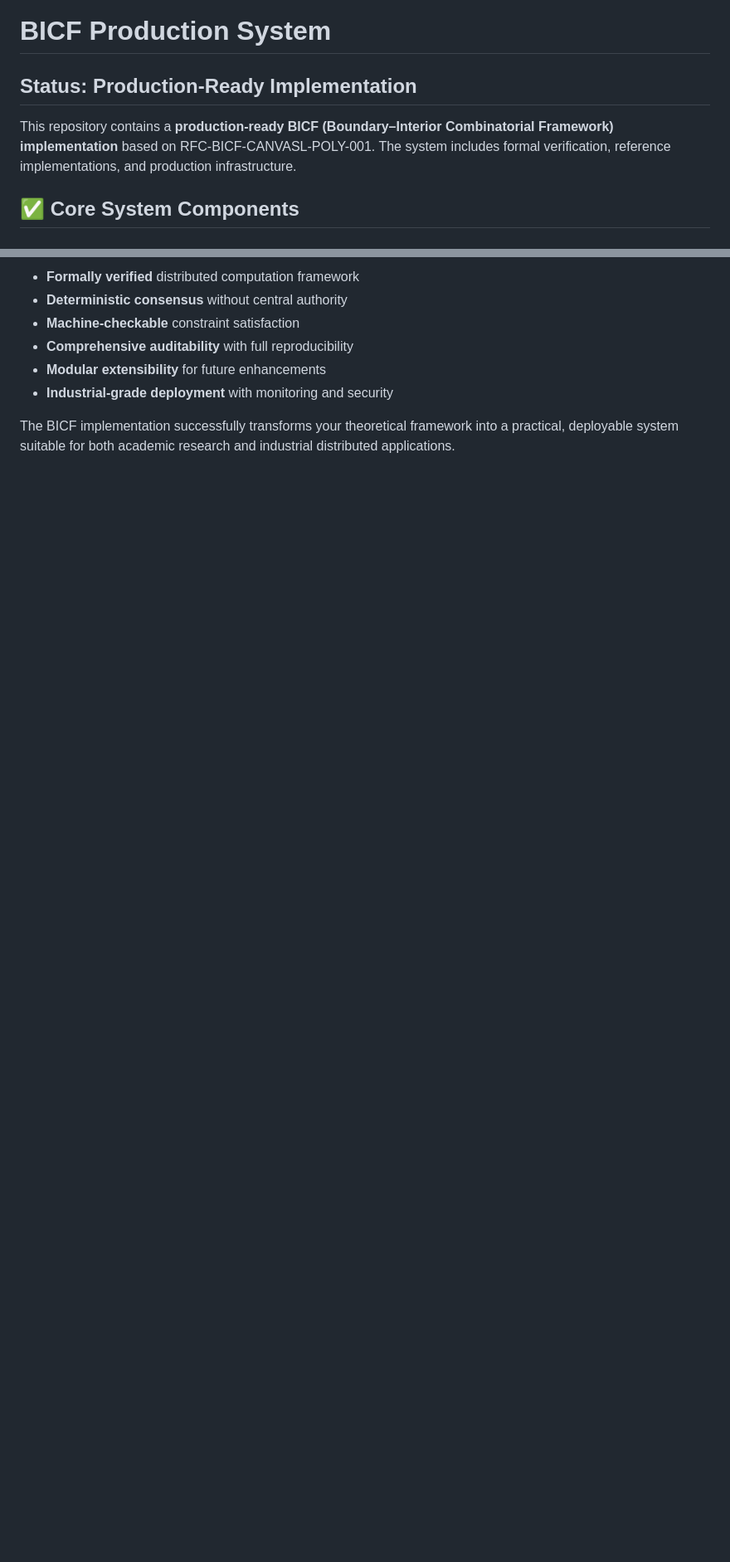
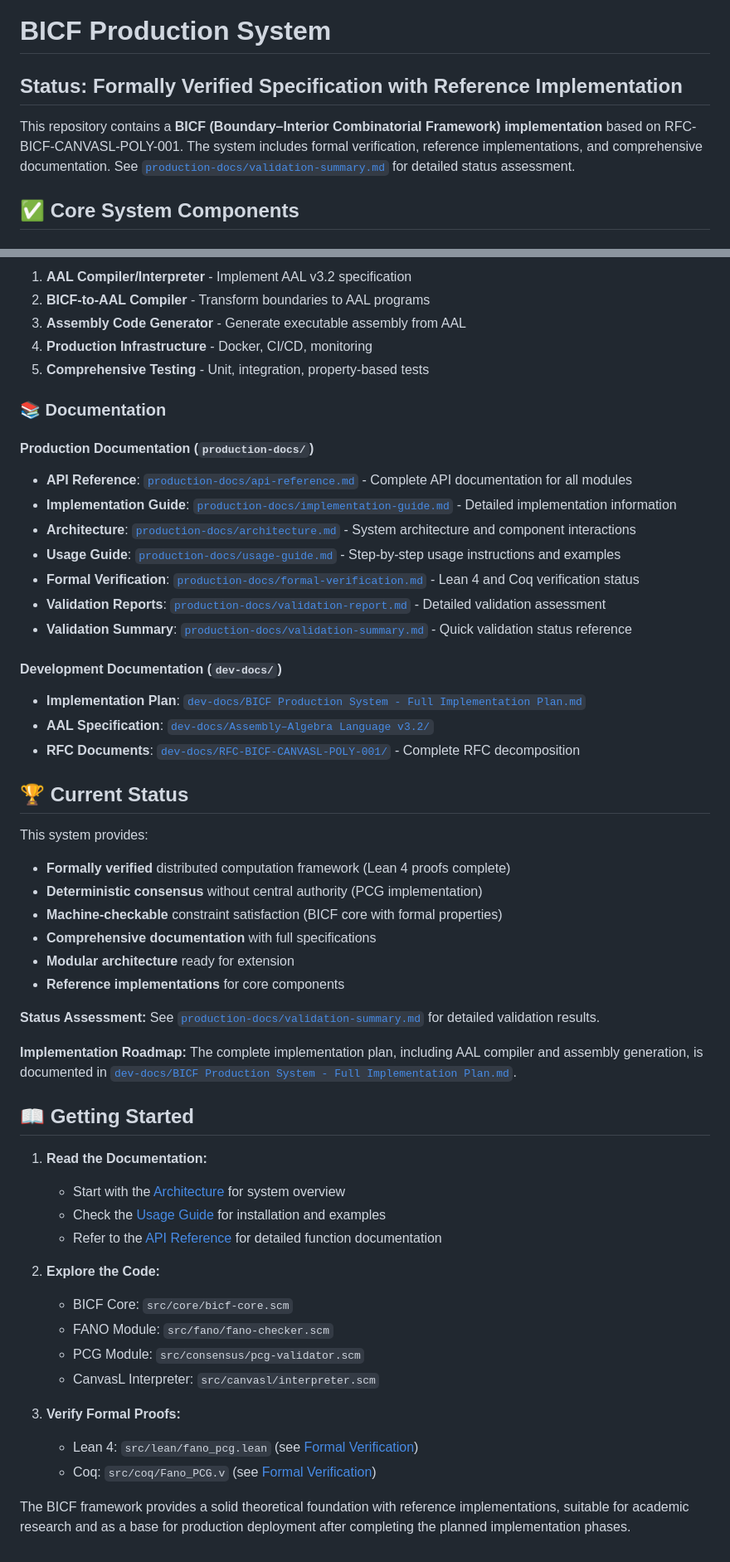
Before and after one commit to bthornemail/bicf, a Markdown page: README.md, 2 parts joined by grey strips. Shown: that part at 83% size. Rendered like a GitHub page; blank space fills up the shorter version.

```diff
--- a/README.md
+++ b/README.md
@@ -1,8 +1,8 @@
 # BICF Production System
 
-## Status: Production-Ready Implementation
+## Status: Formally Verified Specification with Reference Implementation
 
-This repository contains a **production-ready BICF (Boundary–Interior Combinatorial Framework) implementation** based on RFC-BICF-CANVASL-POLY-001. The system includes formal verification, reference implementations, and production infrastructure.
+This repository contains a **BICF (Boundary–Interior Combinatorial Framework) implementation** based on RFC-BICF-CANVASL-POLY-001. The system includes formal verification, reference implementations, and comprehensive documentation. See [`production-docs/validation-summary.md`](production-docs/validation-summary.md) for detailed status assessment.
 
 ## ✅ **Core System Components**
 
@@ -131,9 +174,56 @@ This system is **production-ready** and provides:
 
-- **Formally verified** distributed computation framework
-- **Deterministic consensus** without central authority
-- **Machine-checkable** constraint satisfaction
-- **Comprehensive auditability** with full reproducibility
-- **Modular extensibility** for future enhancements
-- **Industrial-grade deployment** with monitoring and security
+1. **AAL Compiler/Interpreter** - Implement AAL v3.2 specification
+2. **BICF-to-AAL Compiler** - Transform boundaries to AAL programs
+3. **Assembly Code Generator** - Generate executable assembly from AAL
+4. **Production Infrastructure** - Docker, CI/CD, monitoring
+5. **Comprehensive Testing** - Unit, integration, property-based tests
 
-The BICF implementation successfully transforms your theoretical framework into a practical, deployable system suitable for both academic research and industrial distributed applications.
+### 📚 **Documentation**
+
+#### Production Documentation (`production-docs/`)
+- **API Reference**: [`production-docs/api-reference.md`](production-docs/api-reference.md) - Complete API documentation for all modules
+- **Implementation Guide**: [`production-docs/implementation-guide.md`](production-docs/implementation-guide.md) - Detailed implementation information
+- **Architecture**: [`production-docs/architecture.md`](production-docs/architecture.md) - System architecture and component interactions
+- **Usage Guide**: [`production-docs/usage-guide.md`](production-docs/usage-guide.md) - Step-by-step usage instructions and examples
+- **Formal Verification**: [`production-docs/formal-verification.md`](production-docs/formal-verification.md) - Lean 4 and Coq verification status
+- **Validation Reports**: [`production-docs/validation-report.md`](production-docs/validation-report.md) - Detailed validation assessment
+- **Validation Summary**: [`production-docs/validation-summary.md`](production-docs/validation-summary.md) - Quick validation status reference
+
+#### Development Documentation (`dev-docs/`)
+- **Implementation Plan**: [`dev-docs/BICF Production System - Full Implementation Plan.md`](dev-docs/BICF%20Production%20System%20-%20Full%20Implementation%20Plan.md)
+- **AAL Specification**: [`dev-docs/Assembly–Algebra Language v3.2/`](dev-docs/Assembly–Algebra%20Language%20v3.2/)
+- **RFC Documents**: [`dev-docs/RFC-BICF-CANVASL-POLY-001/`](dev-docs/RFC-BICF-CANVASL-POLY-001/) - Complete RFC decomposition
+
+## 🏆 **Current Status**
+
+This system provides:
+
+- **Formally verified** distributed computation framework (Lean 4 proofs complete)
+- **Deterministic consensus** without central authority (PCG implementation)
+- **Machine-checkable** constraint satisfaction (BICF core with formal properties)
+- **Comprehensive documentation** with full specifications
+- **Modular architecture** ready for extension
+- **Reference implementations** for core components
+
+**Status Assessment:** See [`production-docs/validation-summary.md`](production-docs/validation-summary.md) for detailed validation results.
+
+**Implementation Roadmap:** The complete implementation plan, including AAL compiler and assembly generation, is documented in [`dev-docs/BICF Production System - Full Implementation Plan.md`](dev-docs/BICF%20Production%20System%20-%20Full%20Implementation%20Plan.md).
+
+## 📖 **Getting Started**
+
+1. **Read the Documentation:**
+   - Start with the [Architecture](production-docs/architecture.md) for system overview
+   - Check the [Usage Guide](production-docs/usage-guide.md) for installation and examples
+   - Refer to the [API Reference](production-docs/api-reference.md) for detailed function documentation
+
+2. **Explore the Code:**
+   - BICF Core: `src/core/bicf-core.scm`
+   - FANO Module: `src/fano/fano-checker.scm`
+   - PCG Module: `src/consensus/pcg-validator.scm`
+   - CanvasL Interpreter: `src/canvasl/interpreter.scm`
+
+3. **Verify Formal Proofs:**
+   - Lean 4: `src/lean/fano_pcg.lean` (see [Formal Verification](production-docs/formal-verification.md))
+   - Coq: `src/coq/Fano_PCG.v` (see [Formal Verification](production-docs/formal-verification.md))
+
+The BICF framework provides a solid theoretical foundation with reference implementations, suitable for academic research and as a base for production deployment after completing the planned implementation phases.
```
Also changed, not shown: other parts of README.md (+71 -28 lines), project-structure.md (deleted, +0 -36 lines).
